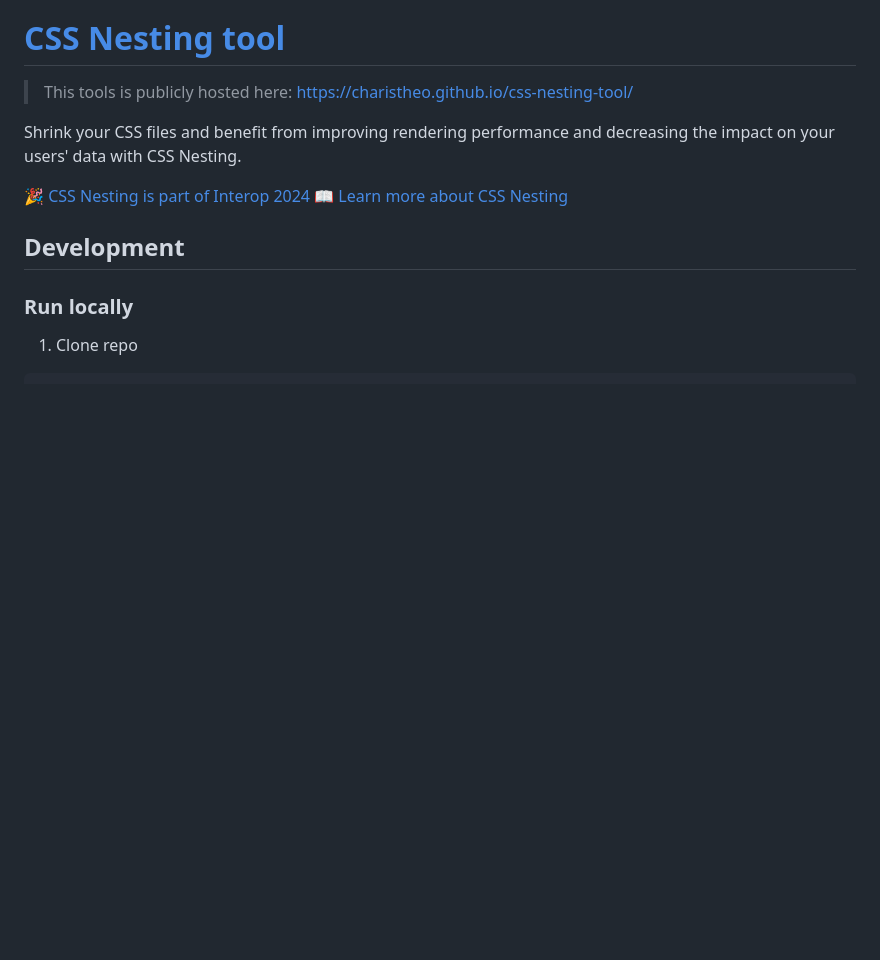
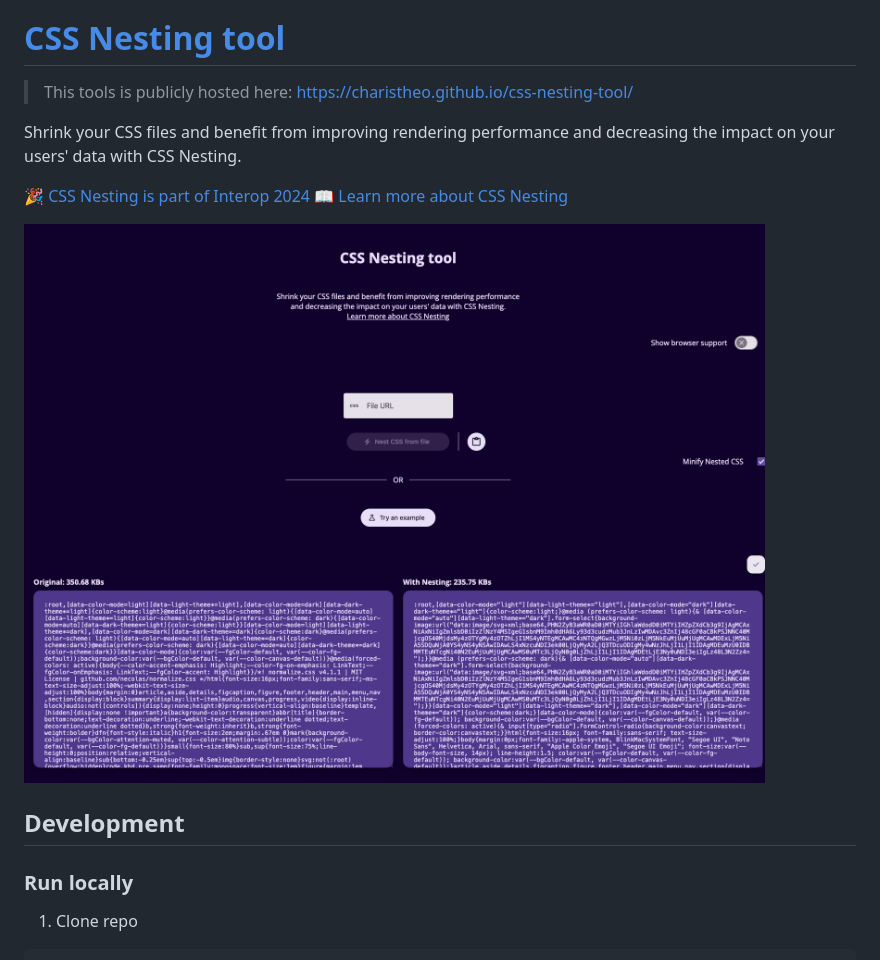
Before and after one commit to charisTheo/css-nesting-tool, a Markdown page: README.md, the part around the change. Drawn GitHub-style; pictures changed too: demo-screenshot.png (added); blank space fills up the shorter version.

Commit message:
Added demo screenshot.

```diff
--- a/README.md
+++ b/README.md
@@ -6,6 +6,8 @@ Shrink your CSS files and benefit from improving rendering performance and decre
 
 🎉 [CSS Nesting is part of Interop 2024](https://github.com/web-platform-tests/interop/issues/420)
 📖 [Learn more about CSS Nesting](https://developer.chrome.com/articles/css-nesting/)
+
+![CSS nesting tool demo screenshot](./demo-screenshot.png)
 
 ## Development
 
```
